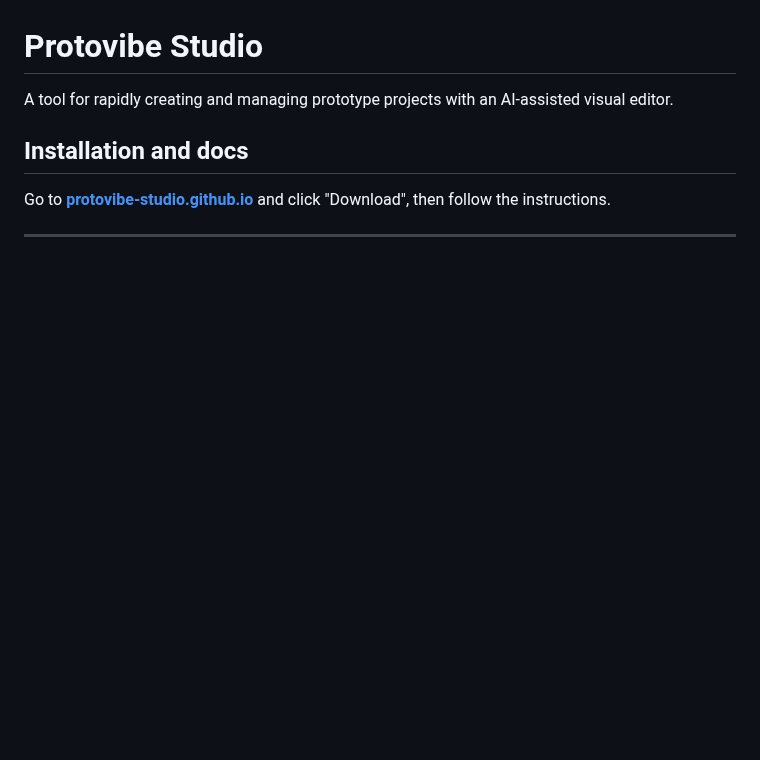
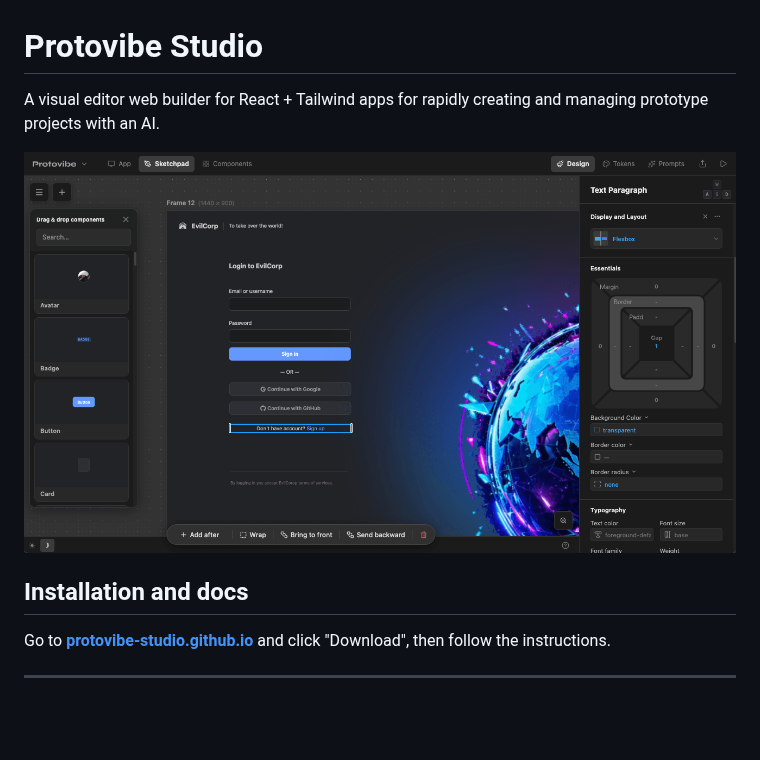
Before and after one commit to Protovibe-Studio/protovibe-studio, a Markdown page: README.md, the part around the change. GitHub-like rendering; pictures changed too: protovibe-ui.png (added); blank space fills up the shorter version.

Commit message:
Readme-update

```diff
--- a/README.md
+++ b/README.md
@@ -1,9 +1,12 @@
 # Protovibe Studio
 
-A tool for rapidly creating and managing prototype projects with an AI-assisted visual editor.
+A visual editor web builder for React + Tailwind apps for rapidly creating and managing prototype projects with an AI.
+
+![Protovibe UI](protovibe-ui.png)
 
 ## Installation and docs
 Go to **[protovibe-studio.github.io](https://protovibe-studio.github.io)** and click "Download", then follow the instructions.
+
 
 ---
 <br/><br/>
```
